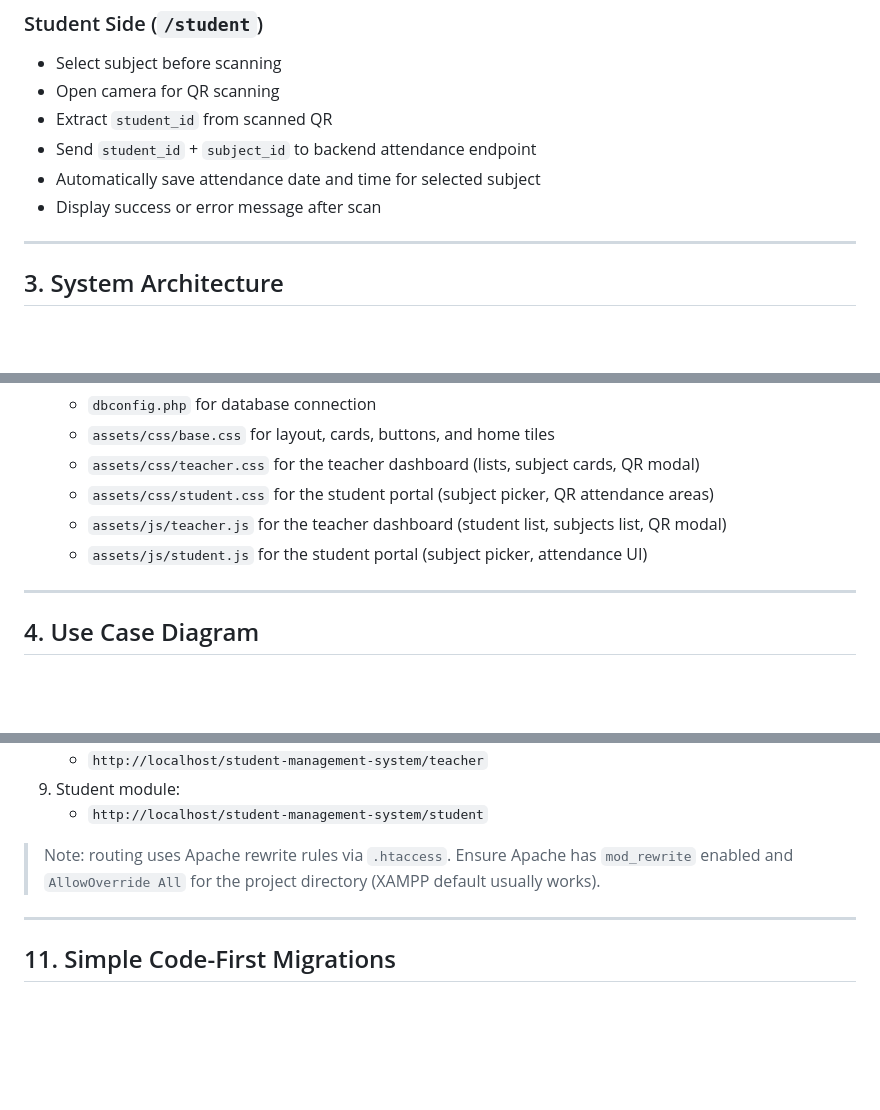
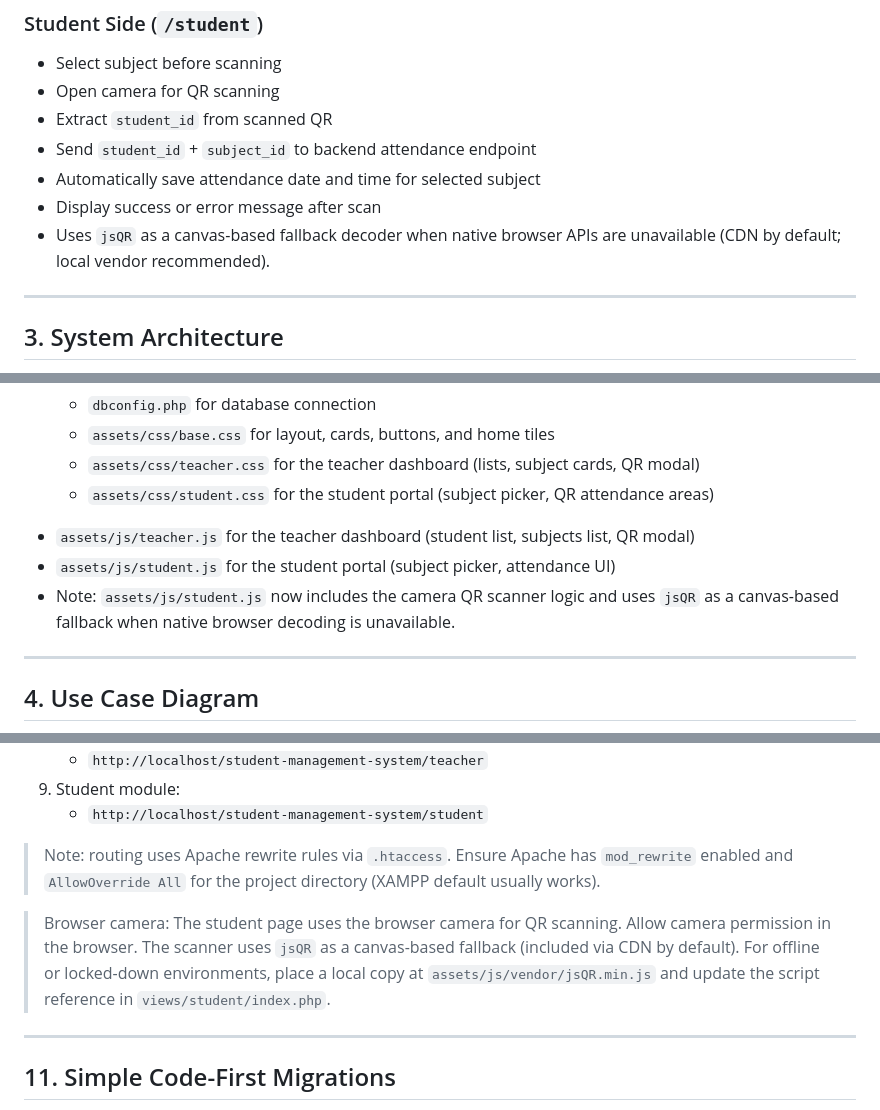
Before and after one commit to OlegAngelo/student-management-system, a Markdown page: README.md, 3 parts joined by grey strips. GitHub-like rendering; blank space fills up the shorter version.

Commit message:
readme update on recent changes

```diff
--- a/README.md
+++ b/README.md
@@ -43,6 +43,7 @@ Attendance is recorded with date and time, and each student is limited to **one
 - Send `student_id` + `subject_id` to backend attendance endpoint
 - Automatically save attendance date and time for selected subject
 - Display success or error message after scan
+- Uses `jsQR` as a canvas-based fallback decoder when native browser APIs are unavailable (CDN by default; local vendor recommended).
 
 ---
 
@@ -73,8 +74,10 @@ The system follows a simple two-route structure:
    - `assets/css/base.css` for layout, cards, buttons, and home tiles
    - `assets/css/teacher.css` for the teacher dashboard (lists, subject cards, QR modal)
    - `assets/css/student.css` for the student portal (subject picker, QR attendance areas)
-   - `assets/js/teacher.js` for the teacher dashboard (student list, subjects list, QR modal)
-   - `assets/js/student.js` for the student portal (subject picker, attendance UI)
+
+- `assets/js/teacher.js` for the teacher dashboard (student list, subjects list, QR modal)
+- `assets/js/student.js` for the student portal (subject picker, attendance UI)
+- Note: `assets/js/student.js` now includes the camera QR scanner logic and uses `jsQR` as a canvas-based fallback when native browser decoding is unavailable.
 
 ---
 
@@ -408,6 +411,8 @@ Response format (JSON):
 
 > Note: routing uses Apache rewrite rules via `.htaccess`. Ensure Apache has `mod_rewrite` enabled and `AllowOverride All` for the project directory (XAMPP default usually works).
 
+> Browser camera: The student page uses the browser camera for QR scanning. Allow camera permission in the browser. The scanner uses `jsQR` as a canvas-based fallback (included via CDN by default). For offline or locked-down environments, place a local copy at `assets/js/vendor/jsQR.min.js` and update the script reference in `views/student/index.php`.
+
 ---
 
 ## 11. Simple Code-First Migrations
```
